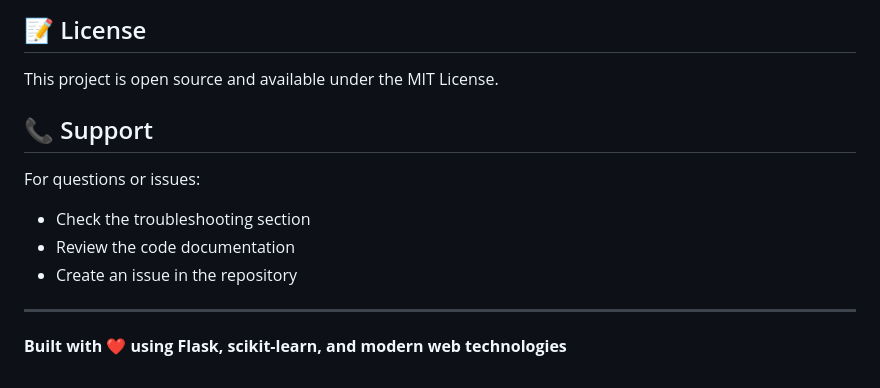
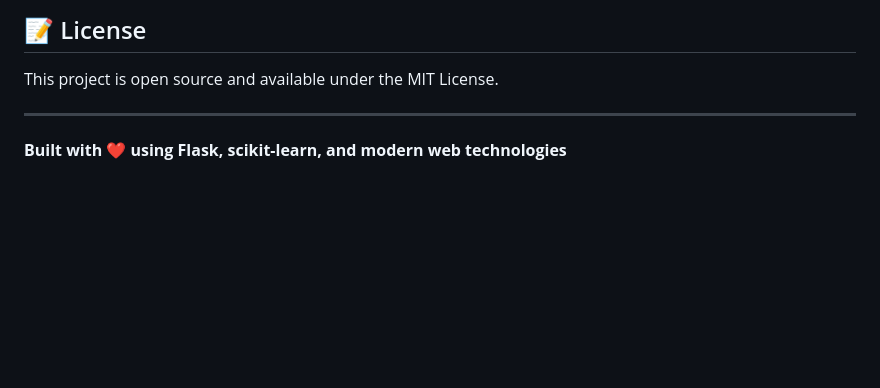
Before and after one commit to Lalit-kishor17/fake-product-review-monitoring-system, a Markdown page: README.md, the part around the change. Rendered like a GitHub page; blank space fills up the shorter version.

Commit message:
Remove support section from README
Removed the support section from the README.

```diff
--- a/README.md
+++ b/README.md
@@ -317,13 +317,6 @@ app.run(debug=True)  # Shows detailed error messages
 
 This project is open source and available under the MIT License.
 
-## 📞 Support
-
-For questions or issues:
-- Check the troubleshooting section
-- Review the code documentation
-- Create an issue in the repository
-
 ---
 
 **Built with ❤️ using Flask, scikit-learn, and modern web technologies**
```
